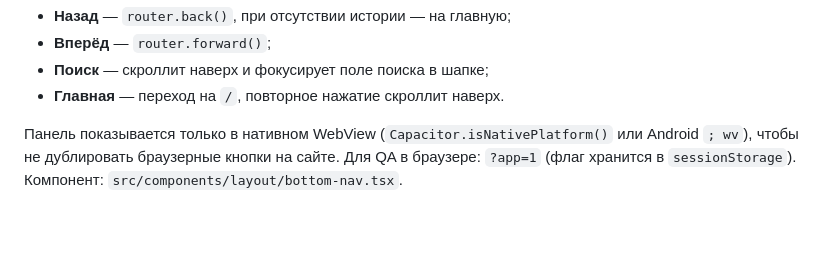
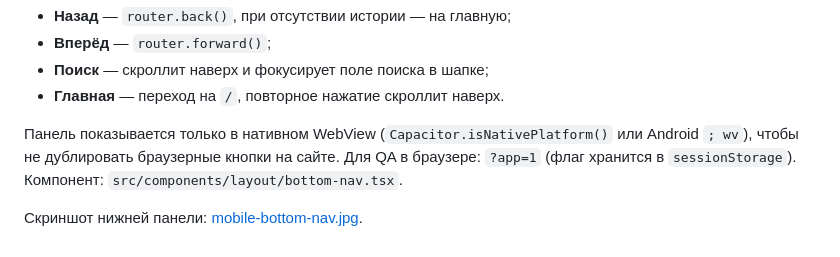
Before and after one commit to OldPartisan/mart, a Markdown page: docs/MOBILE.md, the part around the change. GitHub-like rendering.

Commit message:
Add bottom navigation screenshot

```diff
--- a/docs/MOBILE.md
+++ b/docs/MOBILE.md
@@ -114,3 +114,5 @@ APK установлен и запущен на эмуляторе **Android 15
 - **Главная** — переход на `/`, повторное нажатие скроллит наверх.
 
 Панель показывается только в нативном WebView (`Capacitor.isNativePlatform()` или Android `; wv`), чтобы не дублировать браузерные кнопки на сайте. Для QA в браузере: `?app=1` (флаг хранится в `sessionStorage`). Компонент: `src/components/layout/bottom-nav.tsx`.
+
+Скриншот нижней панели: [mobile-bottom-nav.jpg](screenshots/mobile-bottom-nav.jpg).
```
Also changed, not shown: docs/screenshots/mobile-bottom-nav.jpg (added).
